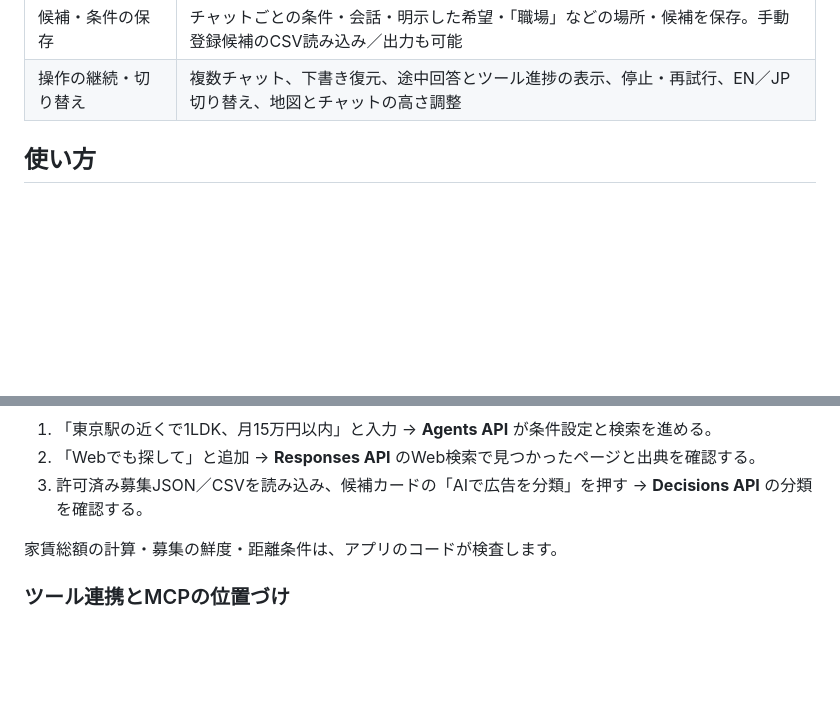
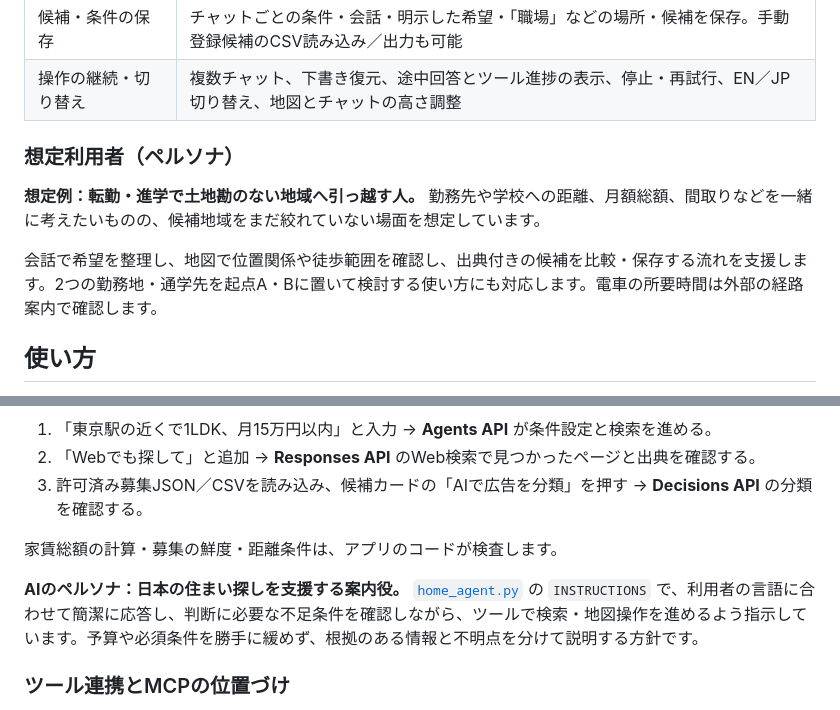
Before and after one commit to syun88/DevDay_Hackathon_search_home, a Markdown page: README.md, 2 parts joined by grey strips. GitHub-like rendering; blank space fills up the shorter version.

Commit message:
docs: describe intended users and assistant persona

```diff
--- a/README.md
+++ b/README.md
@@ -34,6 +34,12 @@ python3 server.py
 | 実在する建物の探索 | OpenStreetMapの集合住宅を周辺検索。建物データは賃貸募集とは別表示 |
 | 候補・条件の保存 | チャットごとの条件・会話・明示した希望・「職場」などの場所・候補を保存。手動登録候補のCSV読み込み／出力も可能 |
 | 操作の継続・切り替え | 複数チャット、下書き復元、途中回答とツール進捗の表示、停止・再試行、EN／JP切り替え、地図とチャットの高さ調整 |
+
+### 想定利用者（ペルソナ）
+
+**想定例：転勤・進学で土地勘のない地域へ引っ越す人。** 勤務先や学校への距離、月額総額、間取りなどを一緒に考えたいものの、候補地域をまだ絞れていない場面を想定しています。
+
+会話で希望を整理し、地図で位置関係や徒歩範囲を確認し、出典付きの候補を比較・保存する流れを支援します。2つの勤務地・通学先を起点A・Bに置いて検討する使い方にも対応します。電車の所要時間は外部の経路案内で確認します。
 
 ## 使い方
 
@@ -107,6 +113,8 @@ AIキーを設定した状態でのデモ手順：
 3. 許可済み募集JSON／CSVを読み込み、候補カードの「AIで広告を分類」を押す → **Decisions API** の分類を確認する。
 
 家賃総額の計算・募集の鮮度・距離条件は、アプリのコードが検査します。
+
+**AIのペルソナ：日本の住まい探しを支援する案内役。** [`home_agent.py`](home_agent.py) の `INSTRUCTIONS` で、利用者の言語に合わせて簡潔に応答し、判断に必要な不足条件を確認しながら、ツールで検索・地図操作を進めるよう指示しています。予算や必須条件を勝手に緩めず、根拠のある情報と不明点を分けて説明する方針です。
 
 ### ツール連携とMCPの位置づけ
 
```
